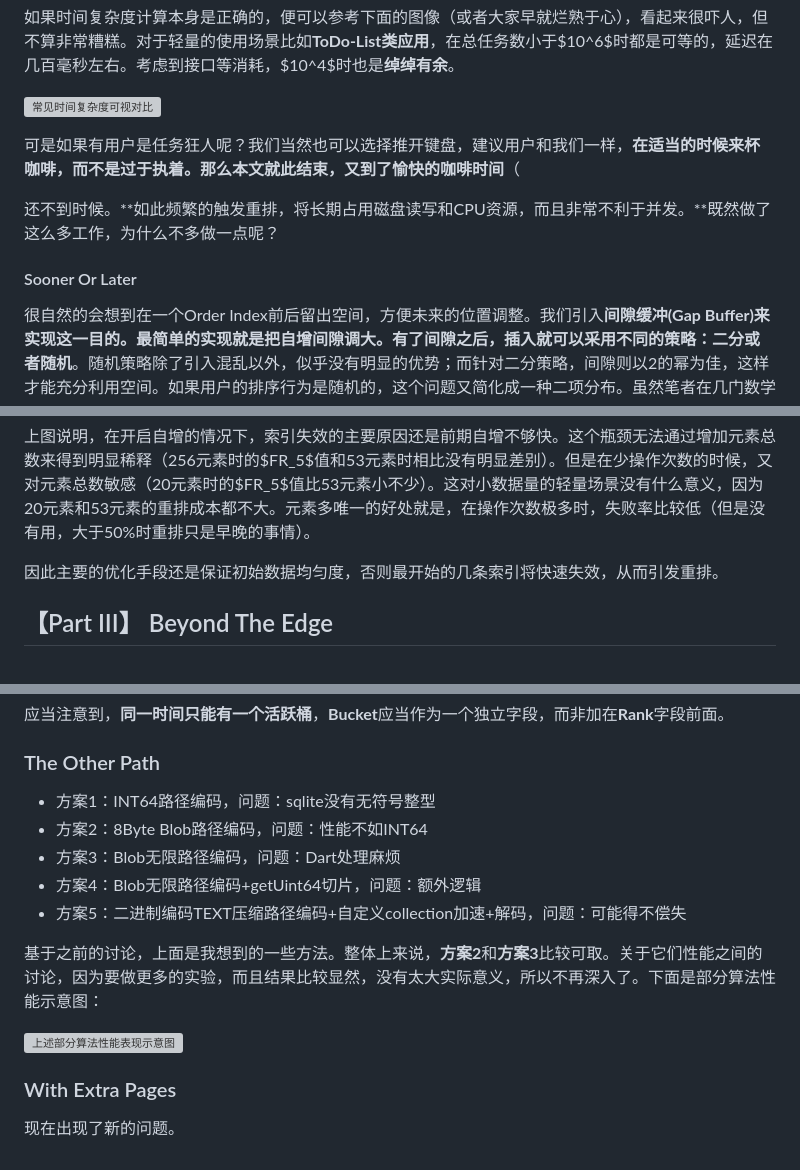
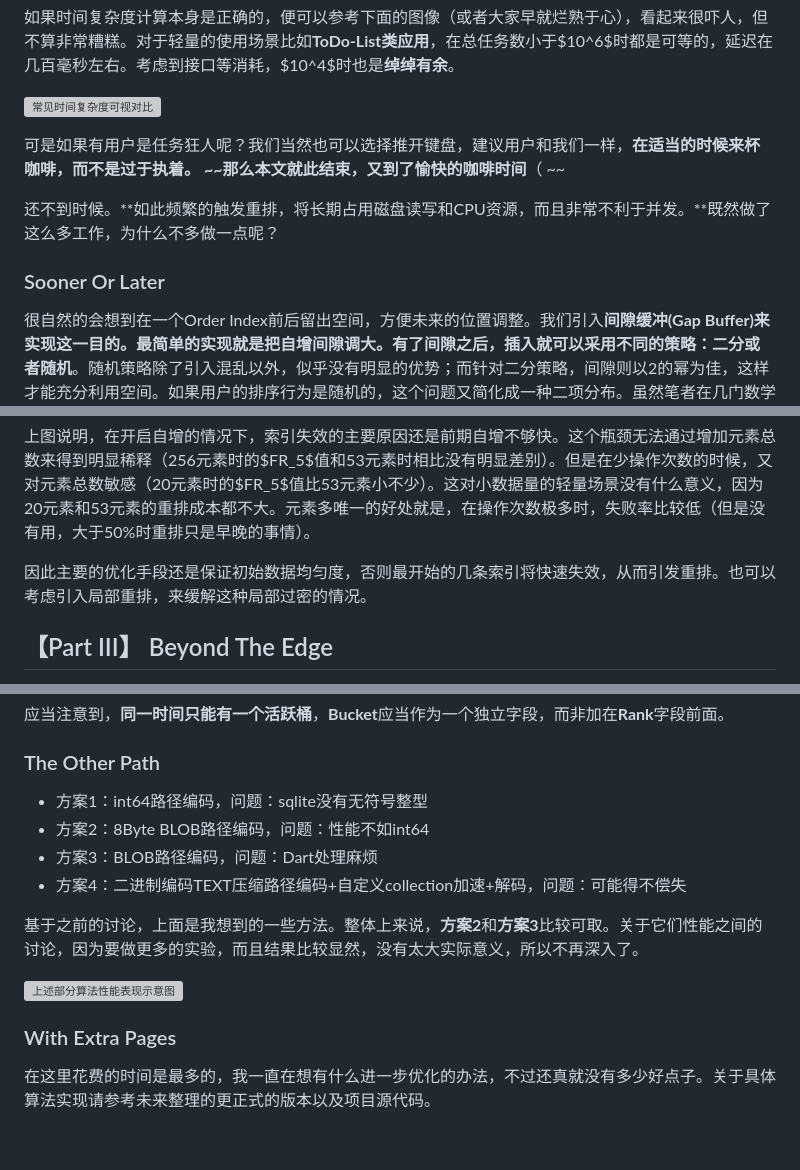
Before and after one commit to Weichky/Existimer, a Markdown page: design/why _is_real_not_really/readme.md, 3 parts joined by grey strips. Rendered like a GitHub page; grey boxes are pictures that could not be loaded.

```diff
--- a/design/why _is_real_not_really/readme.md
+++ b/design/why _is_real_not_really/readme.md
@@ -95,13 +86,12 @@ Well done, but actually (3)式和(4)式相当的不负责任。在我配备Ryzen
 
 ![常见时间复杂度可视对比](https://bed.weichky.com/2025/png/0809comprasion-of-time-comlexities.png)
 
-可是如果有用户是任务狂人呢？我们当然也可以选择推开键盘，建议用户和我们一样，**在适当的时候来杯咖啡，而不是过于执着。**那么本文就此结束，又到了**愉快的咖啡时间**（
 
-
+可是如果有用户是任务狂人呢？我们当然也可以选择推开键盘，建议用户和我们一样，**在适当的时候来杯咖啡，而不是过于执着。 **~~那么本文就此结束，又到了**愉快的咖啡时间**（ ~~
 
 还不到时候。**如此频繁的触发重排，将长期占用磁盘读写和CPU资源，而且非常不利于并发。**既然做了这么多工作，为什么不多做一点呢？
 
-#### Sooner Or Later
+### Sooner Or Later
 
 很自然的会想到在一个Order Index前后留出空间，方便未来的位置调整。我们引入**间隙缓冲(Gap Buffer)**来实现这一目的。最简单的实现就是把自增间隙调大。有了间隙之后，插入就可以采用不同的策略：**二分**或者**随机**。随机策略除了引入混乱以外，似乎没有明显的优势；而针对二分策略，间隙则以2的幂为佳，这样才能充分利用空间。如果用户的排序行为是随机的，这个问题又简化成一种二项分布。虽然笔者在几门数学课程中，得分最高的就是概率论，奈何数二不考，高中知识也忘干净了，就不再展开了。总之最好的情况就是填满间隙，最差的情况就是只向一边插入或移动，导致局部过密，间隙失效。最差情况下的操作次数遵循下面公式：
 $$
@@ -209,9 +193,9 @@ $$
 
 上图说明，在开启自增的情况下，索引失效的主要原因还是前期自增不够快。这个瓶颈无法通过增加元素总数来得到明显稀释（256元素时的$FR_5$值和53元素时相比没有明显差别）。但是在少操作次数的时候，又对元素总数敏感（20元素时的$FR_5$值比53元素小不少）。这对小数据量的轻量场景没有什么意义，因为20元素和53元素的重排成本都不大。元素多唯一的好处就是，在操作次数极多时，失败率比较低（但是没有用，大于50%时重排只是早晚的事情）。
 
+因此主要的优化手段还是保证初始数据均匀度，否则最开始的几条索引将快速失效，从而引发重排。也可以考虑引入局部重排，来缓解这种局部过密的情况。
 
 
-因此主要的优化手段还是保证初始数据均匀度，否则最开始的几条索引将快速失效，从而引发重排。
 
 ## 【Part III】 Beyond The Edge
 
@@ -252,11 +236,10 @@ $$
 
 ### The Other Path
 
-- 方案1：INT64路径编码，问题：sqlite没有无符号整型
-- 方案2：8Byte Blob路径编码，问题：性能不如INT64
-- 方案3：Blob无限路径编码，问题：Dart处理麻烦
-- 方案4：Blob无限路径编码+getUint64切片，问题：额外逻辑
-- 方案5：二进制编码TEXT压缩路径编码+自定义collection加速+解码，问题：可能得不偿失
+- 方案1：int64路径编码，问题：sqlite没有无符号整型
+- 方案2：8Byte BLOB路径编码，问题：性能不如int64
+- 方案3：BLOB路径编码，问题：Dart处理麻烦
+- 方案4：二进制编码TEXT压缩路径编码+自定义collection加速+解码，问题：可能得不偿失
 
-基于之前的讨论，上面是我想到的一些方法。整体上来说，**方案2**和**方案3**比较可取。关于它们性能之间的讨论，因为要做更多的实验，而且结果比较显然，没有太大实际意义，所以不再深入了。下面是部分算法性能示意图：
+基于之前的讨论，上面是我想到的一些方法。整体上来说，**方案2**和**方案3**比较可取。关于它们性能之间的讨论，因为要做更多的实验，而且结果比较显然，没有太大实际意义，所以不再深入了。
 
@@ -264,4 +247,4 @@ $$
 
 ### With Extra Pages
 
-现在出现了新的问题。
+在这里花费的时间是最多的，我一直在想有什么进一步优化的办法，不过还真就没有多少好点子。关于具体算法实现请参考未来整理的更正式的版本以及项目源代码。
```
Also changed, not shown: other parts of design/why _is_real_not_really/readme.md (+30 -45 lines).
